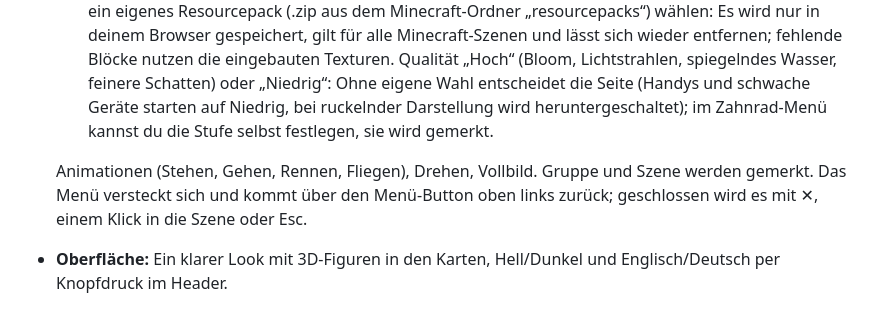
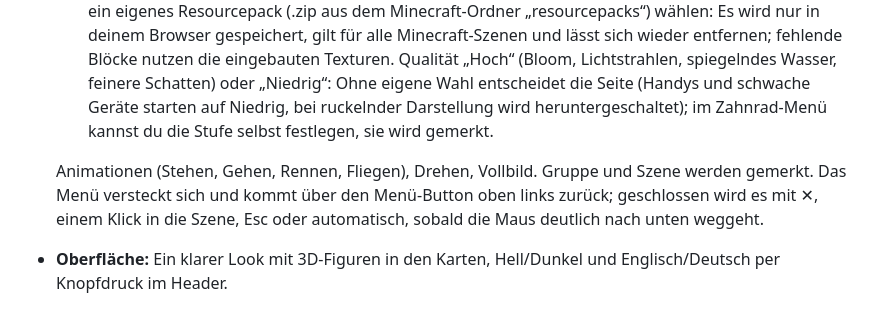
Before and after one commit to oberortm/minecraft-skin-library, a Markdown page: README.md, the part around the change. Rendered like a GitHub page.

Commit message:
README: automatisches Schließen des Menüs
Co-Authored-By: Claude Opus 5.5 <noreply@anthropic.com>
Claude-Session: https://claude.ai/code/session_01VaqgRBRJdK6mRAfe7anJ7A

```diff
--- a/README.md
+++ b/README.md
@@ -18,7 +18,7 @@ Persönliche Minecraft-Skin-Bibliothek im Browser: Skins per Drag & Drop sammeln
   - *Classic:* Studio (weiß), Spotlight (schwarz), Golden hour (Sonnenuntergang), Moonlight (Nacht) als Bühnen-Hintergründe.
   - *Minecraft:* dieselben vier Stimmungen als echte 3D-Blockwelt, in der der Skin steht: weißer Raum mit Decke und Lichtpaneelen, dunkler Raum, nur vom Lichtkegel beleuchtet, Sonnenaufgang über einer kleinen Insel, Nacht nur mit Mond- und Sternenlicht. Weiche Echtzeit-Schatten, ACES-Tonemapping, Nebel, Himmelsverlauf, Bloom, volumetrisches Licht (Lichtstrahlen von Sonne bzw. Mond, die von Figur und Bäumen unterbrochen werden) spiegelndes Wasser mit Wellen und weiche Umgebungsverschattung (Ecken und Kanten zwischen Blöcken werden sanft dunkler, wie „Smooth Lighting“). Alle eingebauten Block-Texturen werden im Code erzeugt (16×16, im ruhigen Vanilla-Stil), es werden keine Spielgrafiken mitgeliefert. Über das Zahnrad (nur in der Minecraft-Gruppe) kannst du ein eigenes Resourcepack (.zip aus dem Minecraft-Ordner „resourcepacks“) wählen: Es wird nur in deinem Browser gespeichert, gilt für alle Minecraft-Szenen und lässt sich wieder entfernen; fehlende Blöcke nutzen die eingebauten Texturen. Qualität „Hoch“ (Bloom, Lichtstrahlen, spiegelndes Wasser, feinere Schatten) oder „Niedrig“: Ohne eigene Wahl entscheidet die Seite (Handys und schwache Geräte starten auf Niedrig, bei ruckelnder Darstellung wird heruntergeschaltet); im Zahnrad-Menü kannst du die Stufe selbst festlegen, sie wird gemerkt.
 
-  Animationen (Stehen, Gehen, Rennen, Fliegen), Drehen, Vollbild. Gruppe und Szene werden gemerkt. Das Menü versteckt sich und kommt über den Menü-Button oben links zurück; geschlossen wird es mit ✕, einem Klick in die Szene oder Esc.
+  Animationen (Stehen, Gehen, Rennen, Fliegen), Drehen, Vollbild. Gruppe und Szene werden gemerkt. Das Menü versteckt sich und kommt über den Menü-Button oben links zurück; geschlossen wird es mit ✕, einem Klick in die Szene, Esc oder automatisch, sobald die Maus deutlich nach unten weggeht.
 - **Oberfläche:** Ein klarer Look mit 3D-Figuren in den Karten, Hell/Dunkel und Englisch/Deutsch per Knopfdruck im Header.
 
 ### Tastenkürzel im Editor
```
